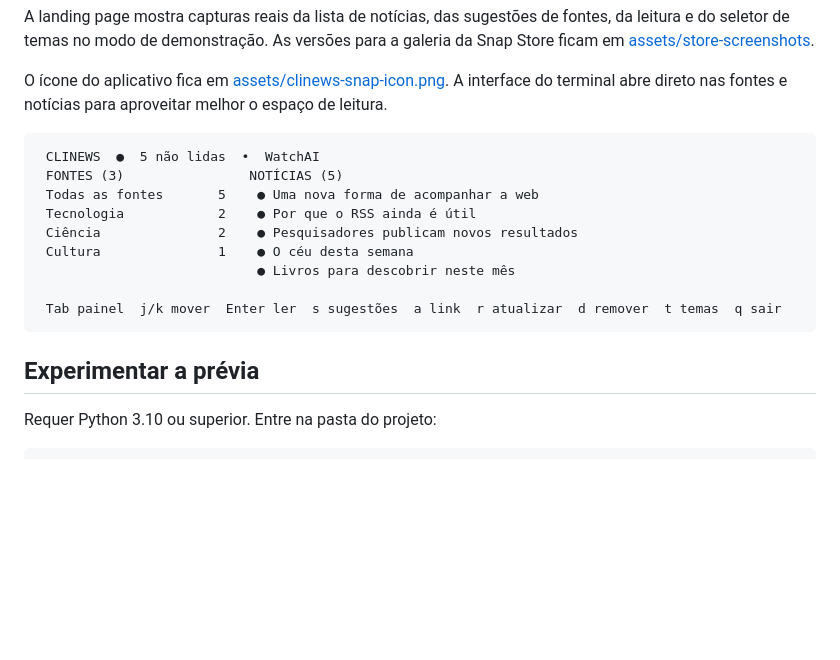
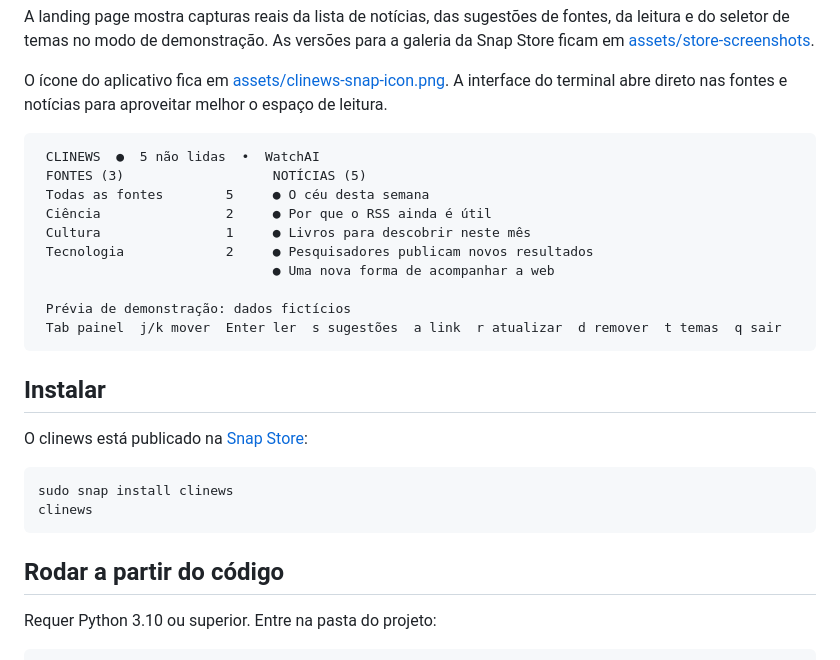
Before and after one commit to LeandroDukievicz/clinews, a Markdown page: README.md, the part around the change. Drawn GitHub-style; blank space fills up the shorter version.

Commit message:
Poe a instalacao pela loja no README e corrige o esquema da tela
O README mandava direto para o codigo-fonte e nunca dizia que o clinews
esta publicado. Quem chegava pelo GitHub via "cd ~/Projetos/clinews", um
caminho que so existe na minha maquina, e nao tinha como descobrir que da
para instalar com um comando. Agora a primeira secao e a Snap Store e a
execucao a partir do codigo virou "Rodar a partir do codigo".

O esquema da tela no topo era desenhado a mao e divergia do aplicativo: as
fontes aparecem ordenadas por titulo e as materias por data, nao na ordem
que estava ali. Agora e a saida real do modo demo, copiada da mesma
execucao que gerou as capturas novas, com a linha de status junto.

````diff
--- a/README.md
+++ b/README.md
@@ -11,17 +11,27 @@ O ícone do aplicativo fica em [assets/clinews-snap-icon.png](assets/clinews-sna
 
 ```text
  CLINEWS  ●  5 não lidas  •  WatchAI
- FONTES (3)                NOTÍCIAS (5)
- Todas as fontes       5    ● Uma nova forma de acompanhar a web
- Tecnologia            2    ● Por que o RSS ainda é útil
- Ciência               2    ● Pesquisadores publicam novos resultados
- Cultura               1    ● O céu desta semana
-                            ● Livros para descobrir neste mês
+ FONTES (3)                   NOTÍCIAS (5)
+ Todas as fontes        5     ● O céu desta semana
+ Ciência                2     ● Por que o RSS ainda é útil
+ Cultura                1     ● Livros para descobrir neste mês
+ Tecnologia             2     ● Pesquisadores publicam novos resultados
+                              ● Uma nova forma de acompanhar a web
 
+ Prévia de demonstração: dados fictícios
  Tab painel  j/k mover  Enter ler  s sugestões  a link  r atualizar  d remover  t temas  q sair
 ```
 
-## Experimentar a prévia
+## Instalar
+
+O clinews está publicado na [Snap Store](https://snapcraft.io/clinews):
+
+```bash
+sudo snap install clinews
+clinews
+```
+
+## Rodar a partir do código
 
 Requer Python 3.10 ou superior. Entre na pasta do projeto:
 
````
